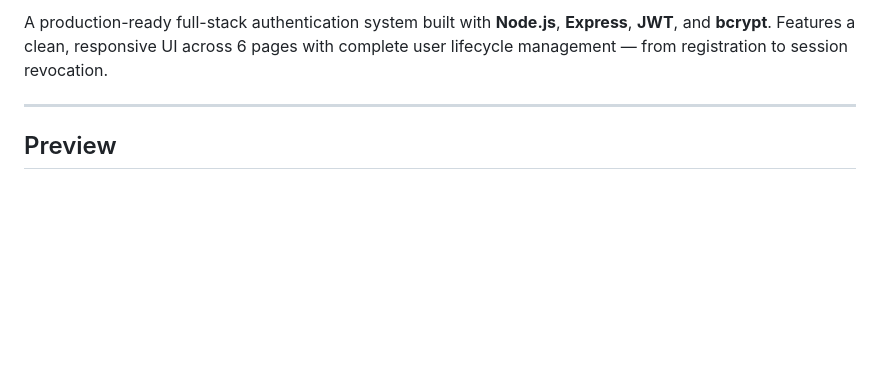
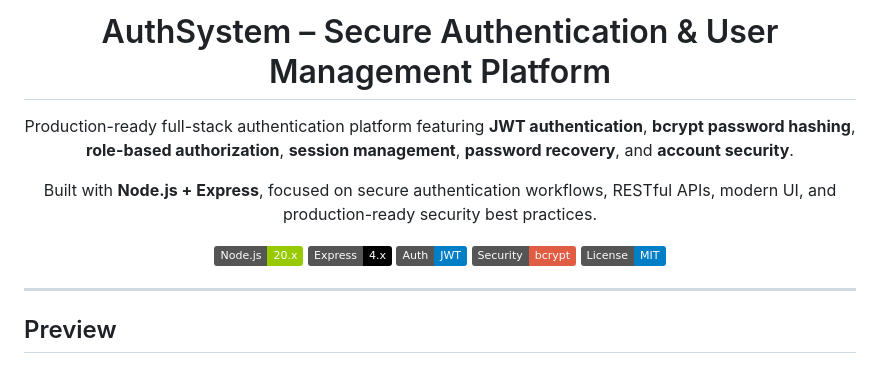
Before and after one commit to manyahhh07/AuthForge-Authentication-System, a Markdown page: README.md, the part around one of its changes. Drawn GitHub-style; badges without logos; blank space fills up the shorter version.

```diff
--- a/README.md
+++ b/README.md
@@ -2,8 +2,19 @@
 
-A production-ready full-stack authentication system built with **Node.js**, **Express**, **JWT**, and **bcrypt**. Features a clean, responsive UI across 6 pages with complete user lifecycle management — from registration to session revocation.
+# AuthSystem – Secure Authentication & User Management Platform
+
+Production-ready full-stack authentication platform featuring **JWT authentication**, **bcrypt password hashing**, **role-based authorization**, **session management**, **password recovery**, and **account security**.
+
+Built with **Node.js + Express**, focused on secure authentication workflows, RESTful APIs, modern UI, and production-ready security best practices.
+
+![Node.js](https://img.shields.io/badge/Node.js-20.x-green?logo=node.js)
+![Express](https://img.shields.io/badge/Express-4.x-black?logo=express)
+![JWT](https://img.shields.io/badge/Auth-JWT-blue)
+![Security](https://img.shields.io/badge/Security-bcrypt-red)
+![License](https://img.shields.io/badge/License-MIT-blue)
+
+</div>
 
 ---
-
 
 ##  Preview
 
```
Also changed, not shown: other parts of README.md (+1 -1 lines).
